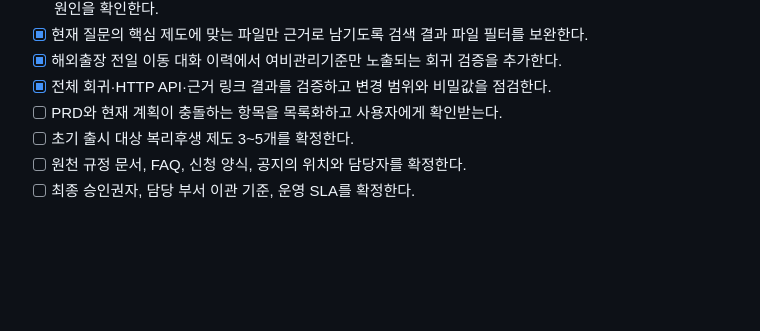
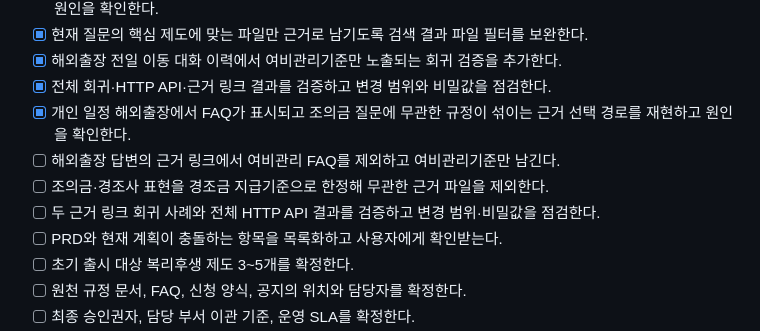
Before and after one commit to tiarlf77/KJH, a Markdown page: PLAN.md, the part around the change. Rendered like a GitHub page; blank space fills up the shorter version.

Commit message:
docs: 근거 링크 정정 작업 추가

```diff
--- a/PLAN.md
+++ b/PLAN.md
@@ -26,6 +26,10 @@
 - [x] 현재 질문의 핵심 제도에 맞는 파일만 근거로 남기도록 검색 결과 파일 필터를 보완한다.
 - [x] 해외출장 전일 이동 대화 이력에서 여비관리기준만 노출되는 회귀 검증을 추가한다.
 - [x] 전체 회귀·HTTP API·근거 링크 결과를 검증하고 변경 범위와 비밀값을 점검한다.
+- [x] 개인 일정 해외출장에서 FAQ가 표시되고 조의금 질문에 무관한 규정이 섞이는 근거 선택 경로를 재현하고 원인을 확인한다.
+- [ ] 해외출장 답변의 근거 링크에서 여비관리 FAQ를 제외하고 여비관리기준만 남긴다.
+- [ ] 조의금·경조사 표현을 경조금 지급기준으로 한정해 무관한 근거 파일을 제외한다.
+- [ ] 두 근거 링크 회귀 사례와 전체 HTTP API 결과를 검증하고 변경 범위·비밀값을 점검한다.
 - [ ] PRD와 현재 계획이 충돌하는 항목을 목록화하고 사용자에게 확인받는다.
 - [ ] 초기 출시 대상 복리후생 제도 3~5개를 확정한다.
 - [ ] 원천 규정 문서, FAQ, 신청 양식, 공지의 위치와 담당자를 확정한다.
```
